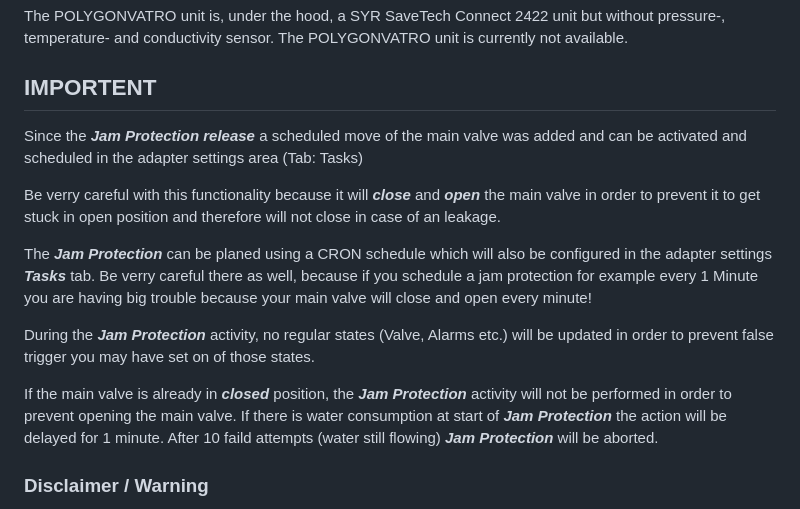
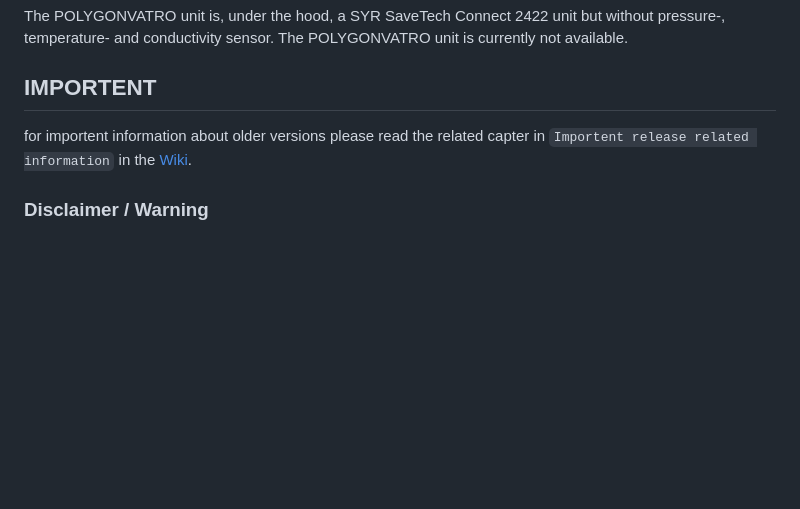
Before and after one commit to smarthausleben/ioBroker.wamo, a Markdown page: README.md, the part around the change. Rendered like a GitHub page; blank space fills up the shorter version.

```diff
--- a/README.md
+++ b/README.md
@@ -22,17 +22,9 @@ Details about the SYR SaveTech Connect 2422 can be found on the [SYR detail webp
 The POLYGONVATRO unit is, under the hood, a SYR SaveTech Connect 2422 unit but without pressure-, temperature- and conductivity sensor. The POLYGONVATRO unit is currently not available.
 
 ## IMPORTENT
-Since the **_Jam Protection release_** a scheduled move of the main valve was added and can be activated and scheduled in the adapter settings area (Tab: Tasks)
 
-Be verry careful with this functionality because it will **_close_** and **_open_** the main valve in order to prevent it to get stuck in open position and therefore will not close in case of an leakage.
+for importent information about older versions please read the related capter in `Importent release related information` in the [Wiki](https://github.com/smarthausleben/ioBroker.wamo/wiki/Importent-release-related-information).
 
-The **_Jam Protection_** can be planed using a CRON schedule which will also be configured in the adapter settings **_Tasks_** tab.
-Be verry careful there as well, because if you schedule a jam protection for example every 1 Minute you are having big trouble because your main valve will close and open every minute!
-
-During the **_Jam Protection_** activity, no regular states (Valve, Alarms etc.) will be updated in order to prevent false trigger you may have set on of those states.
-
-If the main valve is already in **_closed_** position, the **_Jam Protection_** activity will not be performed in order to prevent opening the main valve.
-If there is water consumption at start of **_Jam Protection_** the action will be delayed for 1 minute. After 10 faild attempts (water still flowing)  **_Jam Protection_** will be aborted.
 
 ### Disclaimer / Warning
 If during the **_Jam Protection_** activity communication to the device gets lost or the WAMO adapter or ioBroker itself crashes or will be stopped, the main valve will stay in the last commanded position! This means if something gets wrong, the valve could be closed and needs to be opened by yourself using the related app or the button on the device itself.
```
